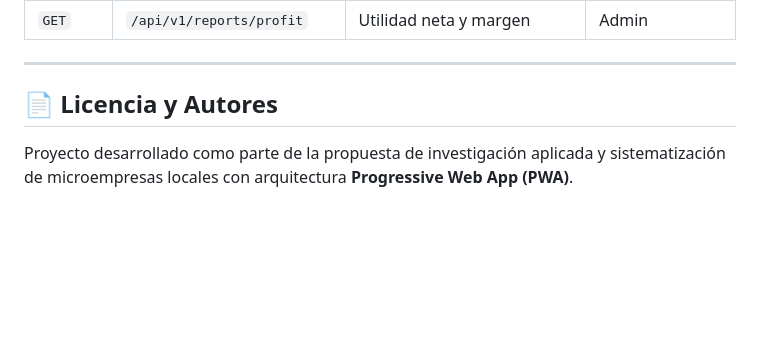
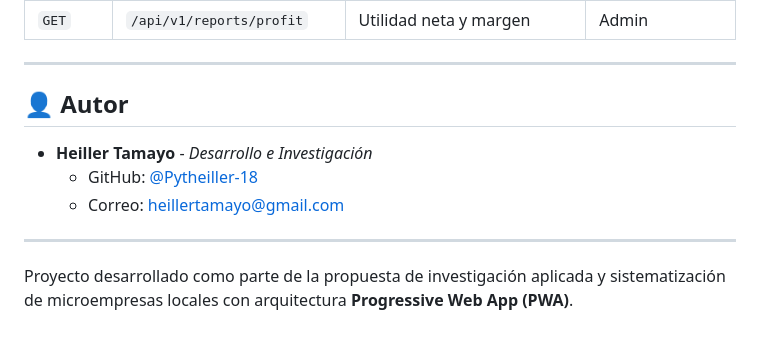
Before and after one commit to Pytheiller-18/Sistema-POS-PWA, a Markdown page: README.md, the part around the change. GitHub-like rendering; blank space fills up the shorter version.

Commit message:
docs: actualizar seccion de autor a Heiller Tamayo y retirar referencia a licencia

```diff
--- a/README.md
+++ b/README.md
@@ -168,6 +168,12 @@ python backend/tests/test_backend.py
 
 ---
 
-## 📄 Licencia y Autores
+## 👤 Autor
+
+- **Heiller Tamayo** - *Desarrollo e Investigación*
+  - GitHub: [@Pytheiller-18](https://github.com/Pytheiller-18)
+  - Correo: [heillertamayo@gmail.com](mailto:heillertamayo@gmail.com)
+
+---
 
 Proyecto desarrollado como parte de la propuesta de investigación aplicada y sistematización de microempresas locales con arquitectura **Progressive Web App (PWA)**.
```
